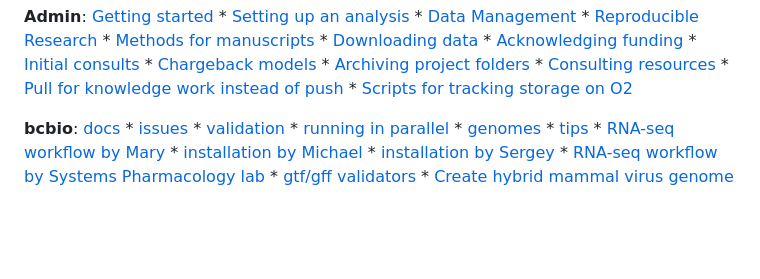
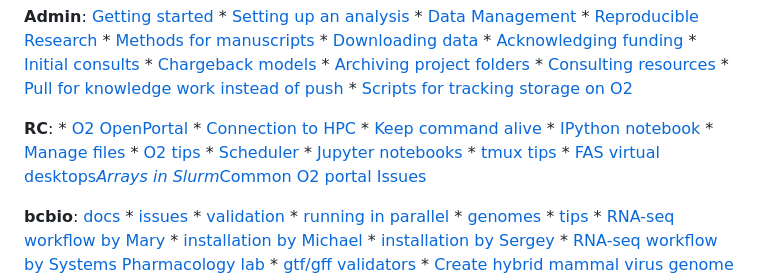
Before and after one commit to hbc/knowledgebase, a Markdown page: README.md, the part around the change printed below. GitHub-like rendering; blank space fills up the shorter version.

```diff
--- a/README.md
+++ b/README.md
@@ -1,4 +1,7 @@
 **Admin**: [Getting started](admin/getting_started.md) * [Setting up an analysis](admin/setting_up_an_analysis_guidelines.md) * [Data Management](admin/data_management.md) * [Reproducible Research](admin/reproducible_research.md) * [Methods for manuscripts](admin/method_snippets.md) * [Downloading data](admin/download_data.md) * [Acknowledging funding](admin/acknowledging_funding) *  [Initial consults](admin/initial_consults.md) * [Chargeback models](admin/chargeback_models.md) * [Archiving project folders](admin/archive_folders_to_standby.md) * [Consulting resources](admin/consulting_resources.md) * [Pull for knowledge work instead of push](https://dspace.mit.edu/bitstream/handle/1721.1/115364/Repenning_Pull%20for%20Knowledge%20Work_Full.pdf?sequence=1&isAllowed=y) * [Scripts for tracking storage on O2](admin/scripts_for_data_management_on_o2)
+
+
+**RC**: * [O2 OpenPortal](rc/O2_portal_errors.md) * [Connection to HPC](rc/connection-to-hpc.md) * [Keep command alive](rc/keepalive.md) * [IPython notebook](rc/ipython-notebook-on-O2.md) * [Manage files](rc/manage-files.md) * [O2 tips](rc/O2-tips.md) * [Scheduler](rc/scheduler.md) * [Jupyter notebooks](rc/jupyter_notebooks.md) * [tmux tips](rc/tmux.md) * [FAS virtual desktops](rc/openondemand.md)*[Arrays in Slurm](rc/arrays_in_slurm.md)*[Common O2 portal Issues](O2_portal_errors.md)
 
 **bcbio**: [docs](https://bcbio-nextgen.readthedocs.io/en/latest/) * [issues](https://github.com/bcbio/bcbio-nextgen/issues) * [validation](https://github.com/bcbio/bcbio_validations) * [running in parallel](https://bcbio-nextgen.readthedocs.io/en/latest/contents/parallel.html) * [genomes](bcbio/bcbio_genomes.md) * [tips](bcbio/bcbio_tips.md) * [RNA-seq workflow by Mary](bcbio/bcbio_workflow_mary.md) * [installation by Michael](https://steinbaugh.com/posts/install-bcbio.html) * [installation by Sergey](https://github.com/naumenko-sa/bioscripts/blob/master/bcbio/bcbio.upgrade.sh) * [RNA-seq workflow by Systems Pharmacology lab](https://labsyspharm.github.io/rnaseq/) * [gtf/gff validators](bcbio/gtf_gff_validator.md) * [Create hybrid mammal virus genome](bcbio/Creating_Hybrid_Mammal_Viral_Reference_Genome.md) * [python package in 2022](https://mathspp.com/blog/how-to-create-a-python-package-in-2022)
 
```
Also changed, not shown: other parts of README.md (+0 -2 lines).
